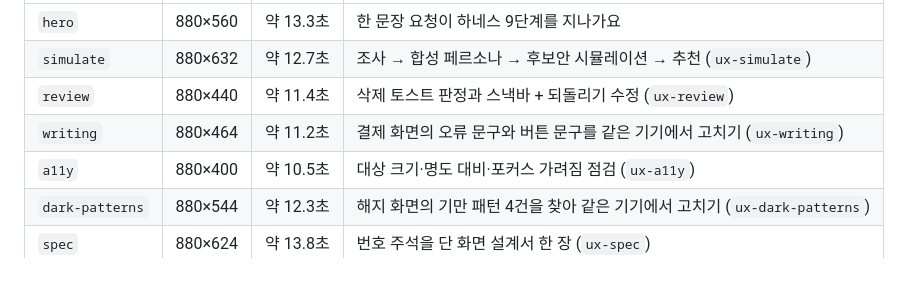
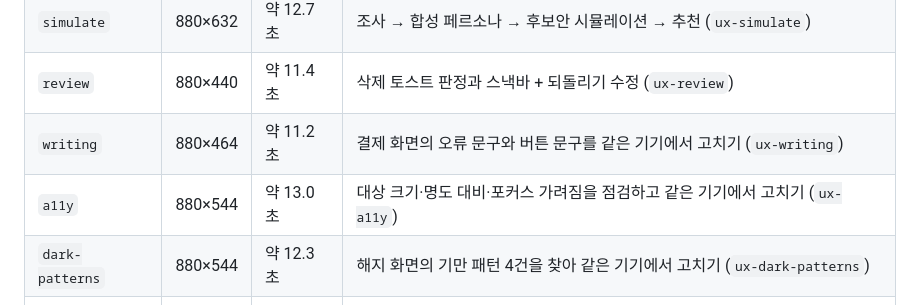
Before and after one commit to Power-xc/power-ux-harness, a Markdown page: demos/README.md, the part around the change. Drawn GitHub-style; blank space fills up the shorter version.

```diff
--- a/demos/README.md
+++ b/demos/README.md
@@ -10,7 +10,7 @@ README에 들어가는 데모 GIF를 만드는 결정적 렌더러와 장면 모
 | `simulate` | 880×632 | 약 12.7초 | 조사 → 합성 페르소나 → 후보안 시뮬레이션 → 추천 (`ux-simulate`) |
 | `review` | 880×440 | 약 11.4초 | 삭제 토스트 판정과 스낵바 + 되돌리기 수정 (`ux-review`) |
 | `writing` | 880×464 | 약 11.2초 | 결제 화면의 오류 문구와 버튼 문구를 같은 기기에서 고치기 (`ux-writing`) |
-| `a11y` | 880×400 | 약 10.5초 | 대상 크기·명도 대비·포커스 가려짐 점검 (`ux-a11y`) |
+| `a11y` | 880×544 | 약 13.0초 | 대상 크기·명도 대비·포커스 가려짐을 점검하고 같은 기기에서 고치기 (`ux-a11y`) |
 | `dark-patterns` | 880×544 | 약 12.3초 | 해지 화면의 기만 패턴 4건을 찾아 같은 기기에서 고치기 (`ux-dark-patterns`) |
 | `spec` | 880×624 | 약 13.8초 | 번호 주석을 단 화면 설계서 한 장 (`ux-spec`) |
 | `flow` | 880×624 | 약 12.5초 | 화면 썸네일로 잇는 주문 흐름도와 점선 예외 경로 (`ux-flow`) |
```
Also changed, not shown: README.en.md (+1 -1 lines), README.md (+1 -1 lines), assets/demos/a11y-dark.gif, assets/demos/a11y-light.gif, 1 other file.
